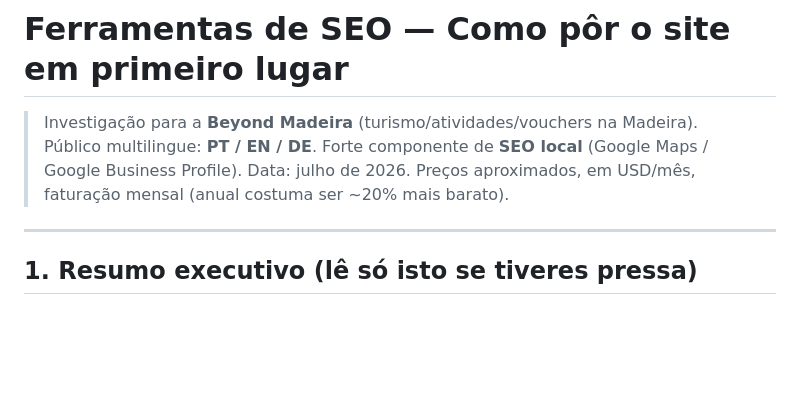
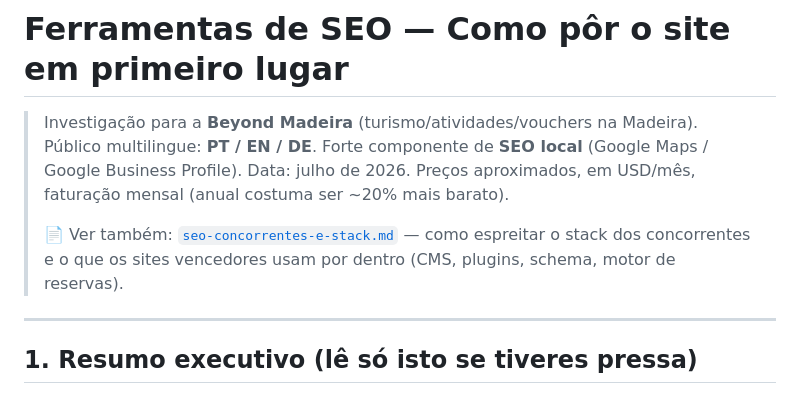
Before and after one commit to beyondmadeira/beyond-madeira-voucher-api, a Markdown page: docs/seo-ferramentas-ranking.md, the part around the change. Rendered like a GitHub page; blank space fills up the shorter version.

```diff
--- a/docs/seo-ferramentas-ranking.md
+++ b/docs/seo-ferramentas-ranking.md
@@ -3,6 +3,8 @@
 > Investigação para a **Beyond Madeira** (turismo/atividades/vouchers na Madeira).
 > Público multilingue: **PT / EN / DE**. Forte componente de **SEO local** (Google Maps / Google Business Profile).
 > Data: julho de 2026. Preços aproximados, em USD/mês, faturação mensal (anual costuma ser ~20% mais barato).
+>
+> 📄 Ver também: [`seo-concorrentes-e-stack.md`](./seo-concorrentes-e-stack.md) — como espreitar o stack dos concorrentes e o que os sites vencedores usam por dentro (CMS, plugins, schema, motor de reservas).
 
 ---
 
```
Also changed, not shown: docs/seo-concorrentes-e-stack.md (added, +130 -0 lines).
